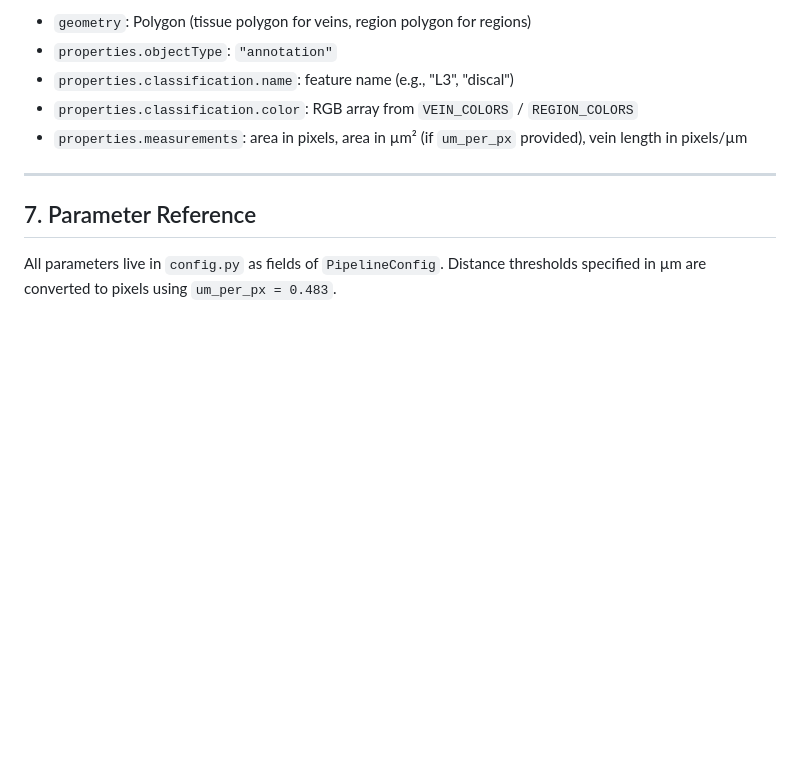
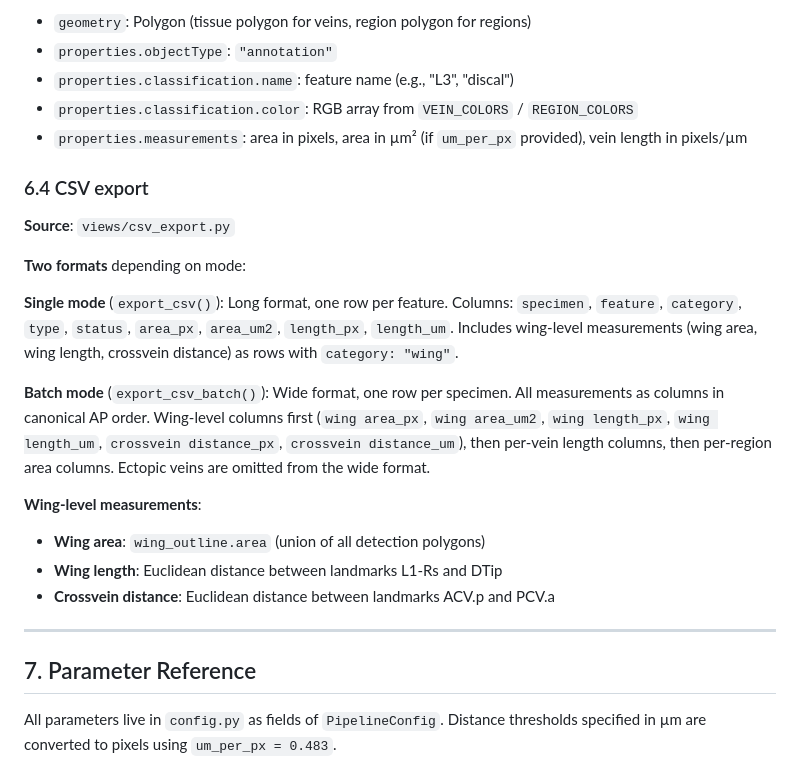
Before and after one commit to alexmpdx/TRACE, a Markdown page: identifyFeatures/docs/pipeline_reference.md, the part around the change. Rendered like a GitHub page; blank space fills up the shorter version.

Commit message:
Update docs for CSV wide format and wing-level measurements
Co-Authored-By: Claude Opus 4.6 <noreply@anthropic.com>

```diff
--- a/identifyFeatures/docs/pipeline_reference.md
+++ b/identifyFeatures/docs/pipeline_reference.md
@@ -1200,6 +1200,21 @@ The naming stage produces a `list[InterveinRegion]` with 7 entries (one per cano
 - `properties.classification.color`: RGB array from `VEIN_COLORS` / `REGION_COLORS`
 - `properties.measurements`: area in pixels, area in µm² (if `um_per_px` provided), vein length in pixels/µm
 
+### 6.4 CSV export
+
+**Source**: `views/csv_export.py`
+
+**Two formats** depending on mode:
+
+**Single mode** (`export_csv()`): Long format, one row per feature. Columns: `specimen`, `feature`, `category`, `type`, `status`, `area_px`, `area_um2`, `length_px`, `length_um`. Includes wing-level measurements (wing area, wing length, crossvein distance) as rows with `category: "wing"`.
+
+**Batch mode** (`export_csv_batch()`): Wide format, one row per specimen. All measurements as columns in canonical AP order. Wing-level columns first (`wing area_px`, `wing area_um2`, `wing length_px`, `wing length_um`, `crossvein distance_px`, `crossvein distance_um`), then per-vein length columns, then per-region area columns. Ectopic veins are omitted from the wide format.
+
+**Wing-level measurements**:
+- **Wing area**: `wing_outline.area` (union of all detection polygons)
+- **Wing length**: Euclidean distance between landmarks L1-Rs and DTip
+- **Crossvein distance**: Euclidean distance between landmarks ACV.p and PCV.a
+
 ---
 
 ## 7. Parameter Reference
```
Also changed, not shown: identifyFeatures/docs/project_plan.md (+2 -2 lines).
